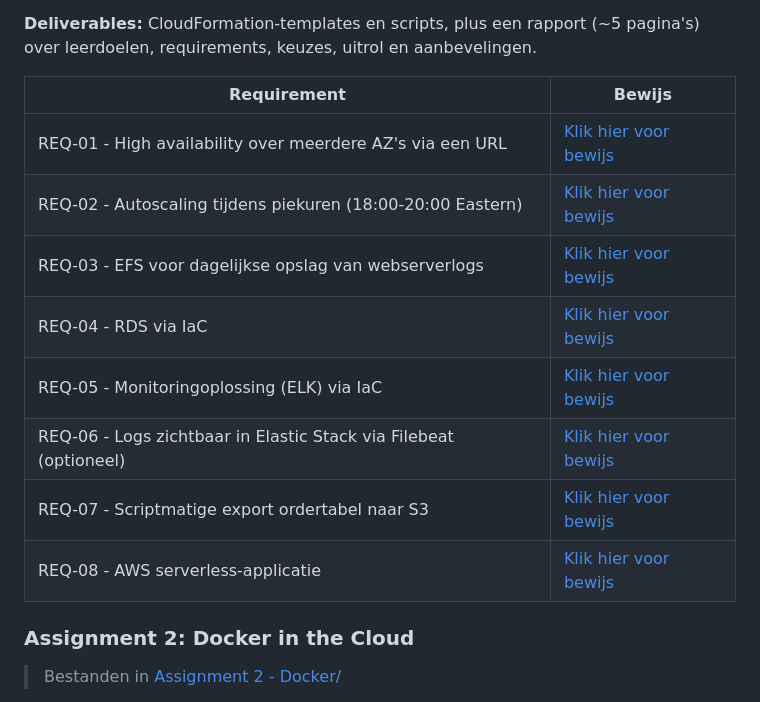
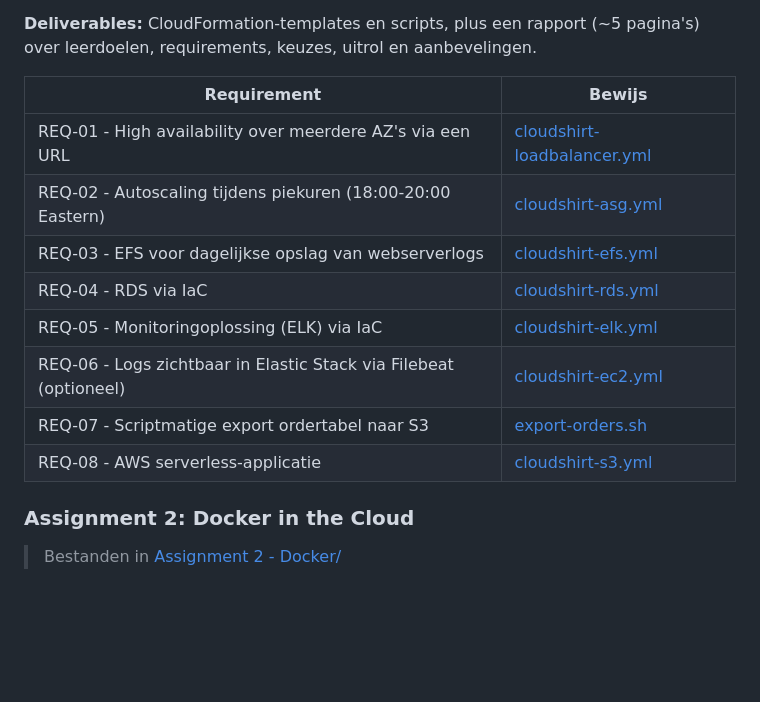
Before and after one commit to Stensel8/cloud-engineering, a Markdown page: cloud-automation-concepts/README.md, the part around the change. Drawn GitHub-style; blank space fills up the shorter version.

Commit message:
chore: Change hyperlink to filename
Table will now show filenames instead

```diff
--- a/cloud-automation-concepts/README.md
+++ b/cloud-automation-concepts/README.md
@@ -28,14 +28,14 @@ Bouw een AWS CloudFormation-oplossing die alle negen leerdoelen dekt en voldoet
 
 | Requirement | Bewijs |
 |---|---|
-| REQ-01 - High availability over meerdere AZ's via een URL | [Klik hier voor bewijs](Assignment%201%20-%20AWS%20Basics/cloudshirt-loadbalancer.yml) |
-| REQ-02 - Autoscaling tijdens piekuren (18:00-20:00 Eastern) | [Klik hier voor bewijs](Assignment%201%20-%20AWS%20Basics/cloudshirt-asg.yml) |
-| REQ-03 - EFS voor dagelijkse opslag van webserverlogs | [Klik hier voor bewijs](Assignment%201%20-%20AWS%20Basics/cloudshirt-efs.yml) |
-| REQ-04 - RDS via IaC | [Klik hier voor bewijs](Assignment%201%20-%20AWS%20Basics/cloudshirt-rds.yml) |
-| REQ-05 - Monitoringoplossing (ELK) via IaC | [Klik hier voor bewijs](Assignment%201%20-%20AWS%20Basics/cloudshirt-elk.yml) |
-| REQ-06 - Logs zichtbaar in Elastic Stack via Filebeat (optioneel) | [Klik hier voor bewijs](Assignment%201%20-%20AWS%20Basics/cloudshirt-ec2.yml) |
-| REQ-07 - Scriptmatige export ordertabel naar S3 | [Klik hier voor bewijs](Assignment%201%20-%20AWS%20Basics/export-orders.sh) |
-| REQ-08 - AWS serverless-applicatie | [Klik hier voor bewijs](Assignment%201%20-%20AWS%20Basics/cloudshirt-s3.yml) |
+| REQ-01 - High availability over meerdere AZ's via een URL | [cloudshirt-loadbalancer.yml](Assignment%201%20-%20AWS%20Basics/cloudshirt-loadbalancer.yml) |
+| REQ-02 - Autoscaling tijdens piekuren (18:00-20:00 Eastern) | [cloudshirt-asg.yml](Assignment%201%20-%20AWS%20Basics/cloudshirt-asg.yml) |
+| REQ-03 - EFS voor dagelijkse opslag van webserverlogs | [cloudshirt-efs.yml](Assignment%201%20-%20AWS%20Basics/cloudshirt-efs.yml) |
+| REQ-04 - RDS via IaC | [cloudshirt-rds.yml](Assignment%201%20-%20AWS%20Basics/cloudshirt-rds.yml) |
+| REQ-05 - Monitoringoplossing (ELK) via IaC | [cloudshirt-elk.yml](Assignment%201%20-%20AWS%20Basics/cloudshirt-elk.yml) |
+| REQ-06 - Logs zichtbaar in Elastic Stack via Filebeat (optioneel) | [cloudshirt-ec2.yml](Assignment%201%20-%20AWS%20Basics/cloudshirt-ec2.yml) |
+| REQ-07 - Scriptmatige export ordertabel naar S3 | [export-orders.sh](Assignment%201%20-%20AWS%20Basics/export-orders.sh) |
+| REQ-08 - AWS serverless-applicatie | [cloudshirt-s3.yml](Assignment%201%20-%20AWS%20Basics/cloudshirt-s3.yml) |
 
 ### Assignment 2: Docker in the Cloud
 
```
